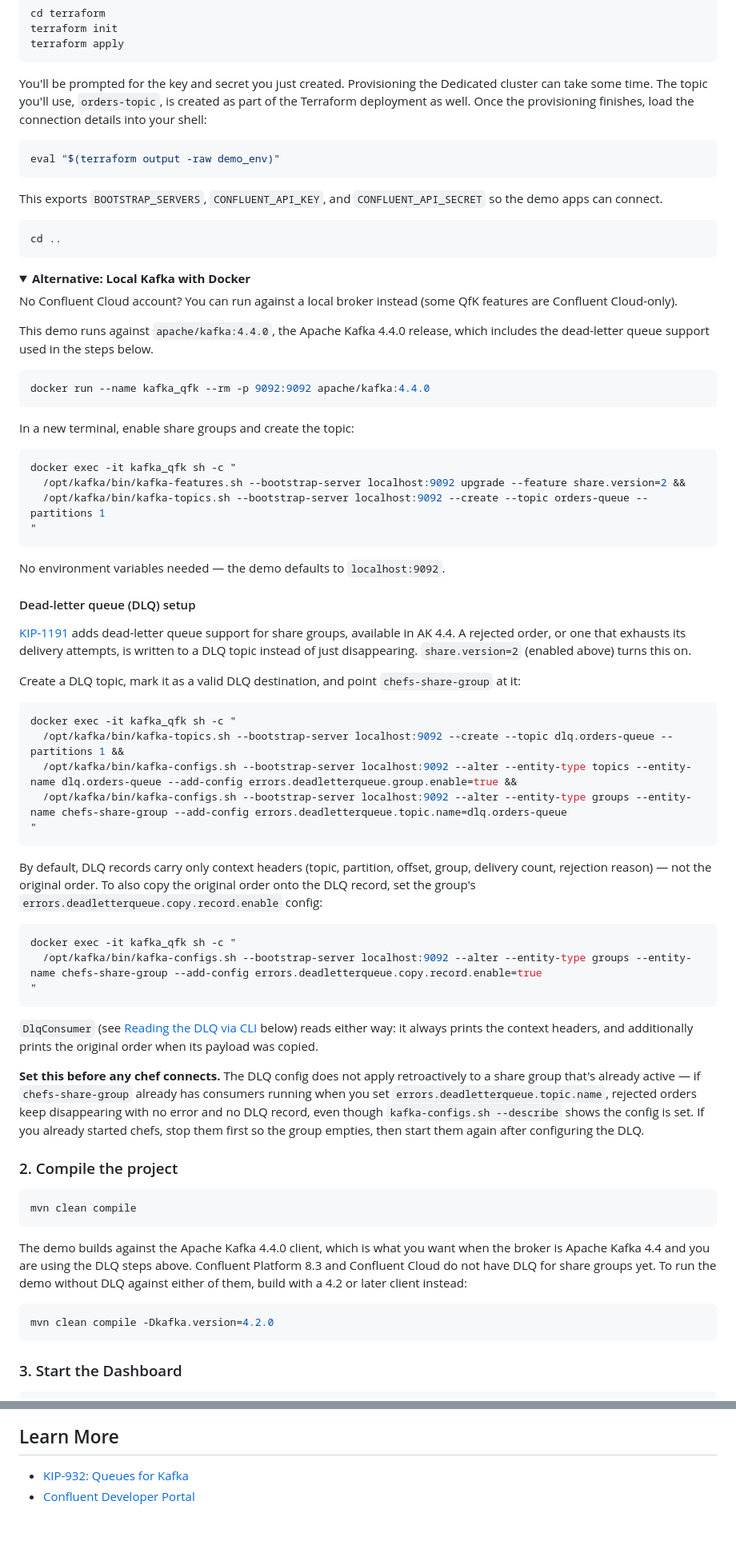
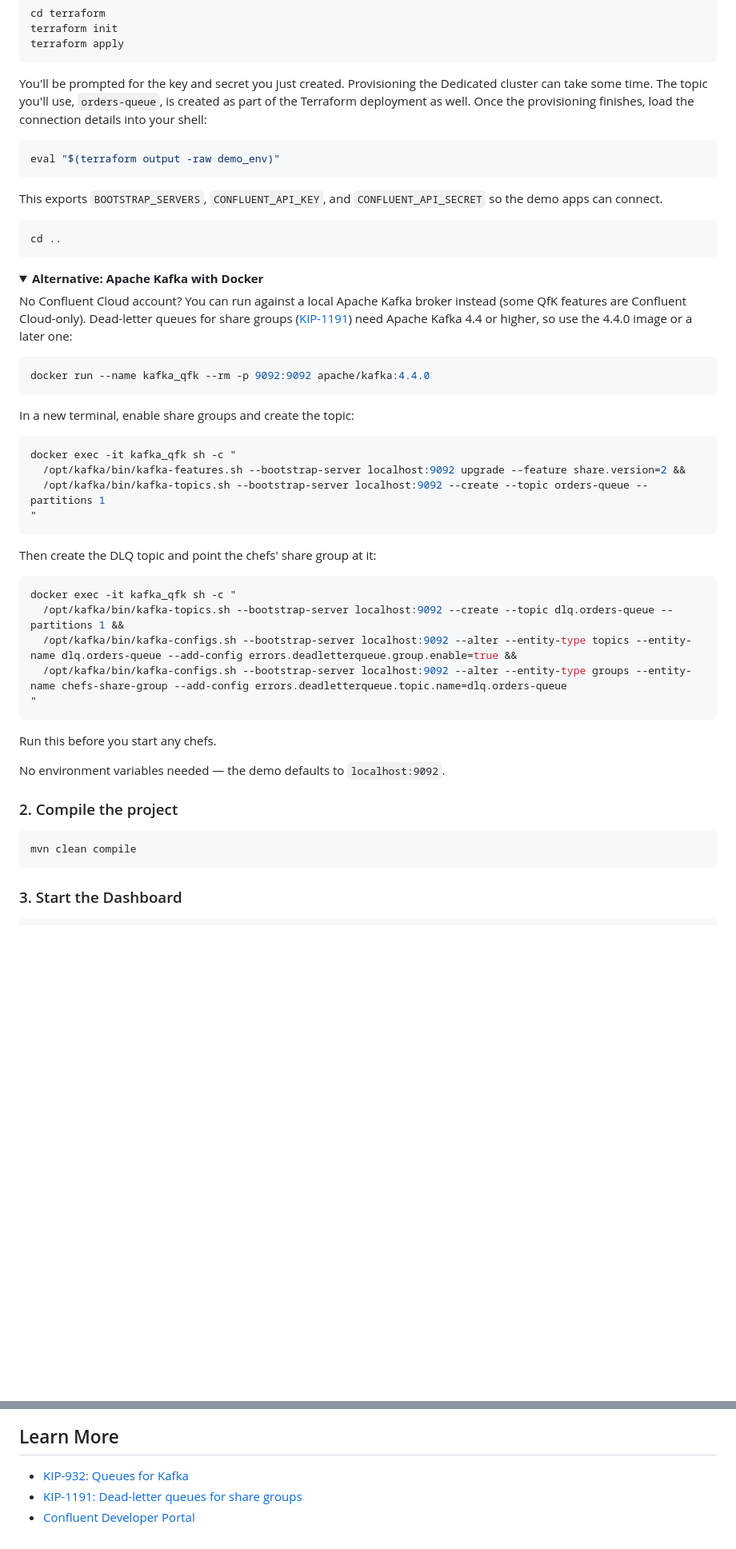
Before and after one commit to confluentinc/queues-for-kafka-demo, a Markdown page: README.md, 2 parts joined by grey strips. Shown at 80% size. Drawn GitHub-style; folded sections open; blank space fills up the shorter version.

````diff
--- a/README.md
+++ b/README.md
@@ -59,7 +56,7 @@ terraform init
 terraform apply
 ```
 
-You'll be prompted for the key and secret you just created. Provisioning the Dedicated cluster can take some time. The topic you'll use, `orders-topic`, is created as part of the Terraform deployment as well. Once the provisioning finishes, load the connection details into your shell:
+You'll be prompted for the key and secret you just created. Provisioning the Dedicated cluster can take some time. The topic you'll use, `orders-queue`, is created as part of the Terraform deployment as well. Once the provisioning finishes, load the connection details into your shell:
 
 ```bash
 eval "$(terraform output -raw demo_env)"
@@ -72,12 +69,9 @@ cd ..
 ```
 
 <details>
-<summary><strong>Alternative: Local Kafka with Docker</strong></summary>
+<summary><strong>Alternative: Apache Kafka with Docker</strong></summary>
 
-No Confluent Cloud account? You can run against a local broker instead (some QfK features are Confluent Cloud-only).
-
-This demo runs against `apache/kafka:4.4.0`, the Apache Kafka 4.4.0 release, which includes
-the dead-letter queue support used in the steps below.
+No Confluent Cloud account? You can run against a local Apache Kafka broker instead (some QfK features are Confluent Cloud-only). Dead-letter queues for share groups ([KIP-1191](https://cwiki.apache.org/confluence/display/KAFKA/KIP-1191%3A+Dead-letter+queues+for+share+groups)) need Apache Kafka 4.4 or higher, so use the 4.4.0 image or a later one:
 
 ```bash
 docker run --name kafka_qfk --rm -p 9092:9092 apache/kafka:4.4.0
@@ -92,16 +86,7 @@ docker exec -it kafka_qfk sh -c "
 "
 ```
 
-No environment variables needed — the demo defaults to `localhost:9092`.
-
-#### Dead-letter queue (DLQ) setup
-
-[KIP-1191](https://cwiki.apache.org/confluence/display/KAFKA/KIP-1191%3A+Dead-letter+queues+for+share+groups)
-adds dead-letter queue support for share groups, available in AK 4.4. A rejected order, or one
-that exhausts its delivery attempts, is written to a DLQ topic instead of just disappearing.
-`share.version=2` (enabled above) turns this on.
-
-Create a DLQ topic, mark it as a valid DLQ destination, and point `chefs-share-group` at it:
+Then create the DLQ topic and point the chefs' share group at it:
 
 ```bash
 docker exec -it kafka_qfk sh -c "
@@ -111,25 +96,9 @@ docker exec -it kafka_qfk sh -c "
 "
 ```
 
-By default, DLQ records carry only context headers (topic, partition, offset, group, delivery
-count, rejection reason) — not the original order. To also copy the original order onto the DLQ
-record, set the group's `errors.deadletterqueue.copy.record.enable` config:
+Run this before you start any chefs.
 
-```bash
-docker exec -it kafka_qfk sh -c "
-  /opt/kafka/bin/kafka-configs.sh --bootstrap-server localhost:9092 --alter --entity-type groups --entity-name chefs-share-group --add-config errors.deadletterqueue.copy.record.enable=true
-"
-```
-
-`DlqConsumer` (see [Reading the DLQ via CLI](#6-reading-the-dlq-via-cli-optional) below) reads
-either way: it always prints the context headers, and additionally prints the original order when
-its payload was copied.
-
-**Set this before any chef connects.** The DLQ config does not apply retroactively to a share
-group that's already active — if `chefs-share-group` already has consumers running when you set
-`errors.deadletterqueue.topic.name`, rejected orders keep disappearing with no error and no DLQ
-record, even though `kafka-configs.sh --describe` shows the config is set. If you already started
-chefs, stop them first so the group empties, then start them again after configuring the DLQ.
+No environment variables needed — the demo defaults to `localhost:9092`.
 
 </details>
 
@@ -137,15 +106,6 @@ chefs, stop them first so the group empties, then start them again after configu
 
 ```bash
 mvn clean compile
-```
-
-The demo builds against the Apache Kafka 4.4.0 client, which is what you want when the broker is
-Apache Kafka 4.4 and you are using the DLQ steps above. Confluent Platform 8.3 and Confluent Cloud
-do not have DLQ for share groups yet. To run the demo without DLQ against either of them, build
-with a 4.2 or later client instead:
-
-```bash
-mvn clean compile -Dkafka.version=4.2.0
 ```
 
 ### 3. Start the Dashboard
@@ -251,4 +185,5 @@ docker stop kafka_qfk
 ## Learn More
 
 - [KIP-932: Queues for Kafka](https://cwiki.apache.org/confluence/display/KAFKA/KIP-932%3A+Queues+for+Kafka)
+- [KIP-1191: Dead-letter queues for share groups](https://cwiki.apache.org/confluence/display/KAFKA/KIP-1191%3A+Dead-letter+queues+for+share+groups)
 - [Confluent Developer Portal](https://developer.confluent.io)
````
Also changed, not shown: other parts of README.md (+16 -45 lines), docs/dashboard-demo.png, 4 other files.
